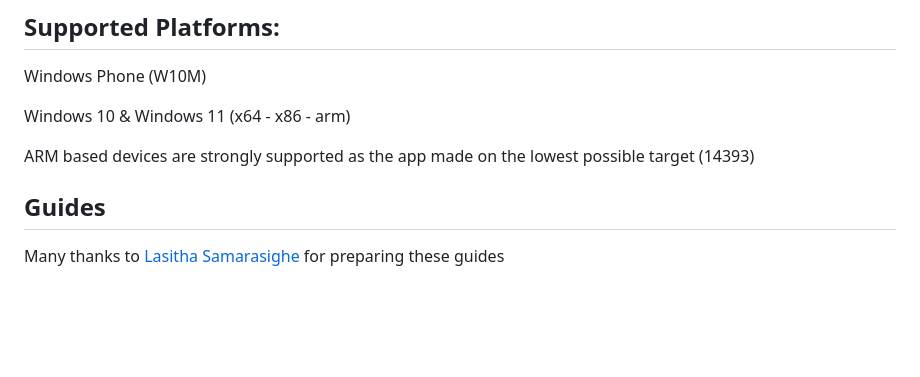
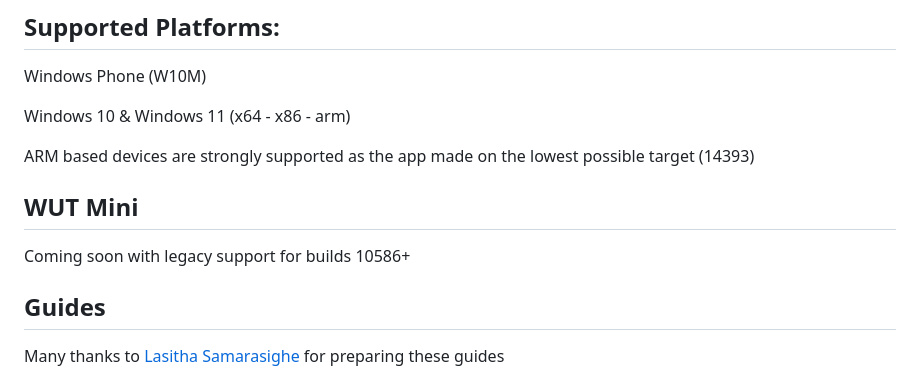
Before and after one commit to basharast/wut, a Markdown page: README.md, the part around the change. Drawn GitHub-style; blank space fills up the shorter version.

```diff
--- a/README.md
+++ b/README.md
@@ -74,6 +74,10 @@ Windows 10 & Windows 11 (x64 - x86 - arm)
 
 ARM based devices are strongly supported as the app made on the lowest possible target (14393)
 
+## WUT Mini
+
+Coming soon with legacy support for builds 10586+
+
 
 ## Guides
 
```
